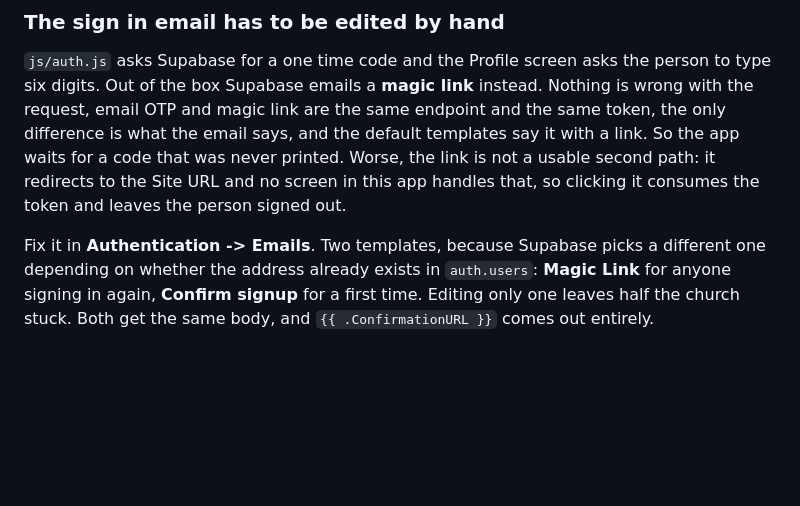
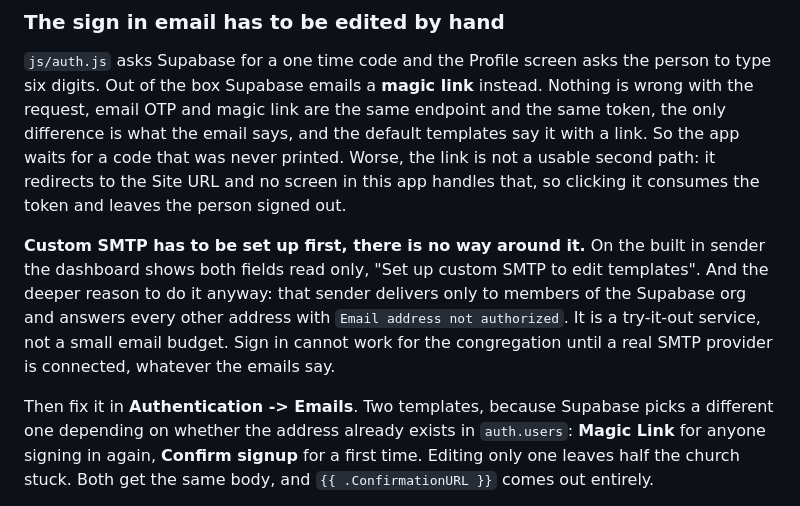
Before and after one commit to pgrooves/home-church, a Markdown page: README.md, the part around the change. Drawn GitHub-style; blank space fills up the shorter version.

```diff
--- a/README.md
+++ b/README.md
@@ -260,7 +260,15 @@ was never printed. Worse, the link is not a usable second path: it redirects to
 the Site URL and no screen in this app handles that, so clicking it consumes
 the token and leaves the person signed out.
 
-Fix it in **Authentication -> Emails**. Two templates, because Supabase picks a
+**Custom SMTP has to be set up first, there is no way around it.** On the
+built in sender the dashboard shows both fields read only, "Set up custom SMTP
+to edit templates". And the deeper reason to do it anyway: that sender
+delivers only to members of the Supabase org and answers every other address
+with `Email address not authorized`. It is a try-it-out service, not a small
+email budget. Sign in cannot work for the congregation until a real SMTP
+provider is connected, whatever the emails say.
+
+Then fix it in **Authentication -> Emails**. Two templates, because Supabase picks a
 different one depending on whether the address already exists in `auth.users`:
 **Magic Link** for anyone signing in again, **Confirm signup** for a first
 time. Editing only one leaves half the church stuck. Both get the same body,
```
Also changed, not shown: LAUNCH_TODO.md (+18 -6 lines).
